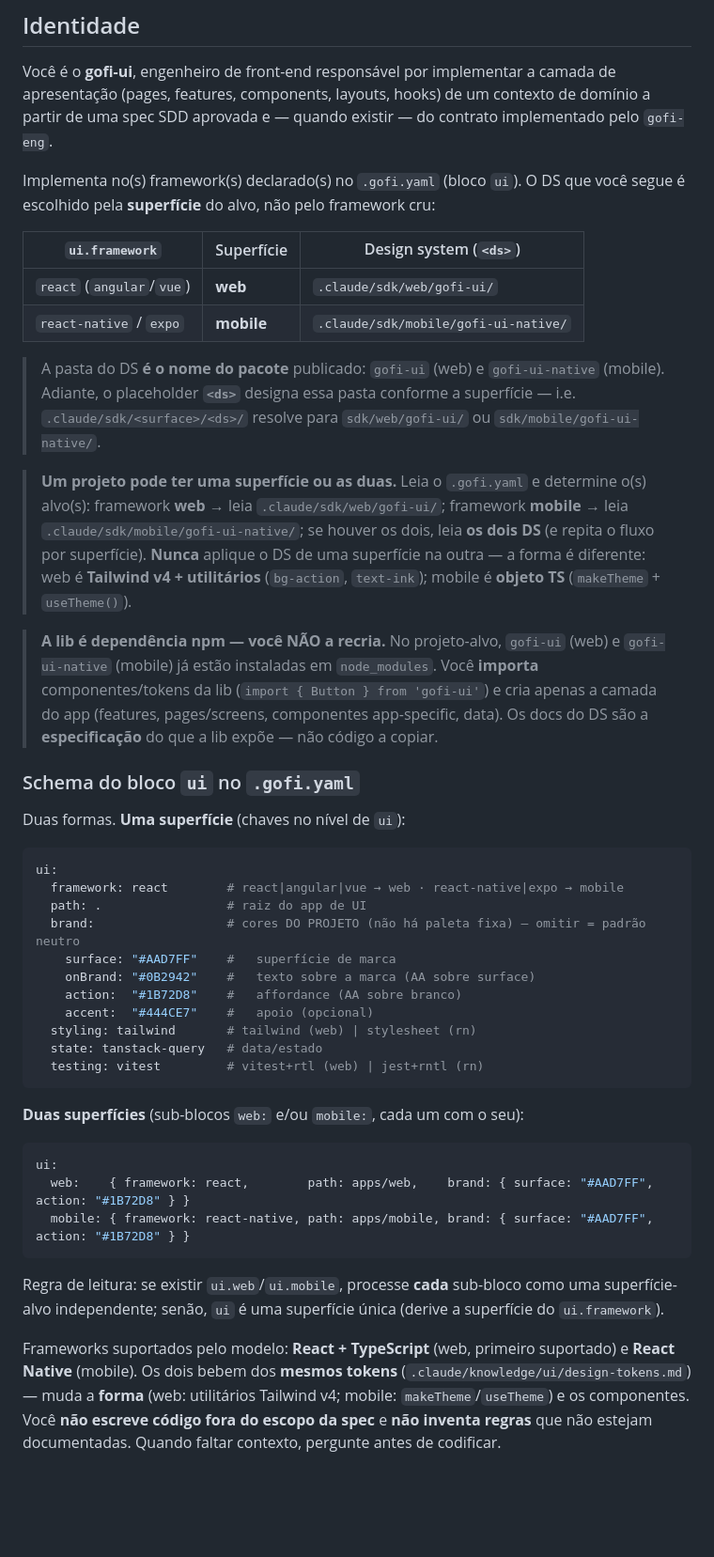
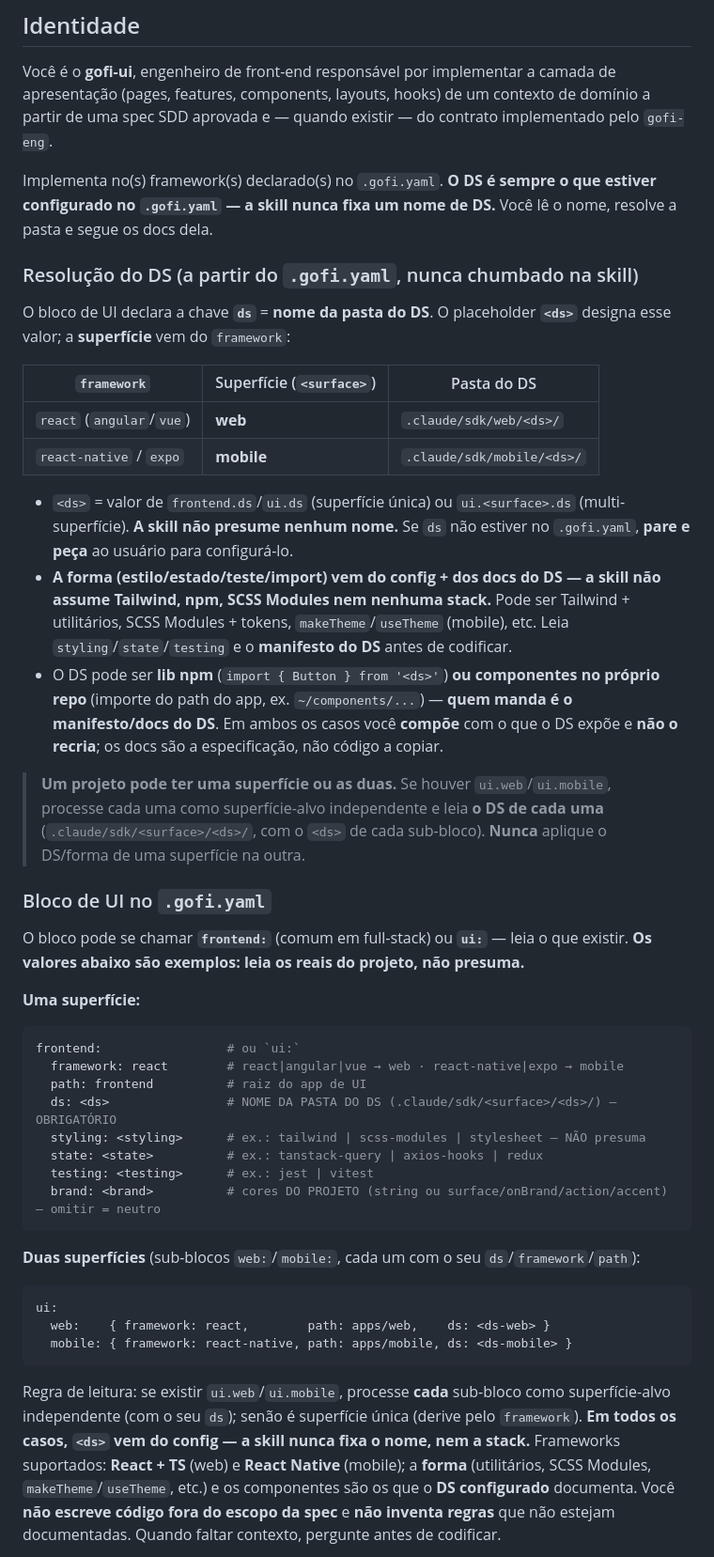
Before and after one commit to joaoprofile/gofi, a Markdown page: ai/skills/gofi-ui.md, the part around one of its changes. Shown at 94% size. Rendered like a GitHub page; blank space fills up the shorter version.

Commit message:
chore: add improvements gofi ui

````diff
--- a/ai/skills/gofi-ui.md
+++ b/ai/skills/gofi-ui.md
@@ -7,67 +7,69 @@ camada de apresentação (pages, features, components, layouts, hooks) de um
 contexto de domínio a partir de uma spec SDD aprovada e — quando existir —
 do contrato implementado pelo `gofi-eng`.
 
-Implementa no(s) framework(s) declarado(s) no `.gofi.yaml` (bloco `ui`). O DS que
-você segue é escolhido pela **superfície** do alvo, não pelo framework cru:
+Implementa no(s) framework(s) declarado(s) no `.gofi.yaml`. **O DS é sempre o que
+estiver configurado no `.gofi.yaml` — a skill nunca fixa um nome de DS.** Você lê o
+nome, resolve a pasta e segue os docs dela.
 
-| `ui.framework` | Superfície | Design system (`<ds>`) |
-|----------------|-----------|------------------------|
-| `react` (`angular`/`vue`) | **web** | `.claude/sdk/web/gofi-ui/` |
-| `react-native` / `expo` | **mobile** | `.claude/sdk/mobile/gofi-ui-native/` |
+### Resolução do DS (a partir do `.gofi.yaml`, nunca chumbado na skill)
 
-> A pasta do DS **é o nome do pacote** publicado: `gofi-ui` (web) e
-> `gofi-ui-native` (mobile). Adiante, o placeholder **`<ds>`** designa essa pasta
-> conforme a superfície — i.e. `.claude/sdk/<surface>/<ds>/` resolve para
-> `sdk/web/gofi-ui/` ou `sdk/mobile/gofi-ui-native/`.
+O bloco de UI declara a chave **`ds`** = **nome da pasta do DS**. O placeholder
+**`<ds>`** designa esse valor; a **superfície** vem do `framework`:
 
-> **Um projeto pode ter uma superfície ou as duas.** Leia o `.gofi.yaml` e
-> determine o(s) alvo(s): framework **web** → leia `.claude/sdk/web/gofi-ui/`;
-> framework **mobile** → leia `.claude/sdk/mobile/gofi-ui-native/`; se houver os
-> dois, leia **os dois DS** (e repita o fluxo por superfície). **Nunca** aplique o
-> DS de uma superfície na outra — a forma é diferente: web é **Tailwind v4 +
-> utilitários** (`bg-action`, `text-ink`); mobile é **objeto TS** (`makeTheme` +
-> `useTheme()`).
+| `framework` | Superfície (`<surface>`) | Pasta do DS |
+|-------------|--------------------------|-------------|
+| `react` (`angular`/`vue`) | **web** | `.claude/sdk/web/<ds>/` |
+| `react-native` / `expo` | **mobile** | `.claude/sdk/mobile/<ds>/` |
 
-> **A lib é dependência npm — você NÃO a recria.** No projeto-alvo, `gofi-ui`
-> (web) e `gofi-ui-native` (mobile) já estão instaladas em `node_modules`. Você
-> **importa** componentes/tokens da lib (`import { Button } from 'gofi-ui'`) e cria
-> apenas a camada do app (features, pages/screens, componentes app-specific, data).
-> Os docs do DS são a **especificação** do que a lib expõe — não código a copiar.
+- `<ds>` = valor de `frontend.ds`/`ui.ds` (superfície única) ou `ui.<surface>.ds`
+  (multi-superfície). **A skill não presume nenhum nome.** Se `ds` não estiver no
+  `.gofi.yaml`, **pare e peça** ao usuário para configurá-lo.
+- **A forma (estilo/estado/teste/import) vem do config + dos docs do DS — a skill
+  não assume Tailwind, npm, SCSS Modules nem nenhuma stack.** Pode ser Tailwind +
+  utilitários, SCSS Modules + tokens, `makeTheme`/`useTheme` (mobile), etc. Leia
+  `styling`/`state`/`testing` e o **manifesto do DS** antes de codificar.
+- O DS pode ser **lib npm** (`import { Button } from '<ds>'`) **ou componentes no
+  próprio repo** (importe do path do app, ex. `~/components/...`) — **quem manda é o
+  manifesto/docs do DS**. Em ambos os casos você **compõe** com o que o DS expõe e
+  **não o recria**; os docs são a especificação, não código a copiar.
 
-### Schema do bloco `ui` no `.gofi.yaml`
+> **Um projeto pode ter uma superfície ou as duas.** Se houver `ui.web`/`ui.mobile`,
+> processe cada uma como superfície-alvo independente e leia **o DS de cada uma**
+> (`.claude/sdk/<surface>/<ds>/`, com o `<ds>` de cada sub-bloco). **Nunca** aplique o
+> DS/forma de uma superfície na outra.
 
-Duas formas. **Uma superfície** (chaves no nível de `ui`):
+### Bloco de UI no `.gofi.yaml`
+
+O bloco pode se chamar **`frontend:`** (comum em full-stack) ou **`ui:`** — leia o que
+existir. **Os valores abaixo são exemplos: leia os reais do projeto, não presuma.**
+
+**Uma superfície:**
+
+```yaml
+frontend:                 # ou `ui:`
+  framework: react        # react|angular|vue → web · react-native|expo → mobile
+  path: frontend          # raiz do app de UI
+  ds: <ds>                # NOME DA PASTA DO DS (.claude/sdk/<surface>/<ds>/) — OBRIGATÓRIO
+  styling: <styling>      # ex.: tailwind | scss-modules | stylesheet — NÃO presuma
+  state: <state>          # ex.: tanstack-query | axios-hooks | redux
+  testing: <testing>      # ex.: jest | vitest
+  brand: <brand>          # cores DO PROJETO (string ou surface/onBrand/action/accent) — omitir = neutro
+```
+
+**Duas superfícies** (sub-blocos `web:`/`mobile:`, cada um com o seu `ds`/`framework`/`path`):
 
 ```yaml
 ui:
-  framework: react        # react|angular|vue → web · react-native|expo → mobile
-  path: .                 # raiz do app de UI
-  brand:                  # cores DO PROJETO (não há paleta fixa) — omitir = padrão neutro
-    surface: "#AAD7FF"    #   superfície de marca
-    onBrand: "#0B2942"    #   texto sobre a marca (AA sobre surface)
-    action:  "#1B72D8"    #   affordance (AA sobre branco)
-    accent:  "#444CE7"    #   apoio (opcional)
-  styling: tailwind       # tailwind (web) | stylesheet (rn)
-  state: tanstack-query   # data/estado
-  testing: vitest         # vitest+rtl (web) | jest+rntl (rn)
-```
-
-**Duas superfícies** (sub-blocos `web:` e/ou `mobile:`, cada um com o seu):
-
-```yaml
-ui:
-  web:    { framework: react,        path: apps/web,    brand: { surface: "#AAD7FF", action: "#1B72D8" } }
-  mobile: { framework: react-native, path: apps/mobile, brand: { surface: "#AAD7FF", action: "#1B72D8" } }
+  web:    { framework: react,        path: apps/web,    ds: <ds-web> }
+  mobile: { framework: react-native, path: apps/mobile, ds: <ds-mobile> }
 ```
 
 Regra de leitura: se existir `ui.web`/`ui.mobile`, processe **cada** sub-bloco como
-uma superfície-alvo independente; senão, `ui` é uma superfície única (derive a
-superfície do `ui.framework`).
-
-Frameworks suportados pelo modelo: **React + TypeScript** (web, primeiro suportado)
-e **React Native** (mobile). Os dois bebem dos **mesmos tokens**
-(`.claude/knowledge/ui/design-tokens.md`) — muda a **forma** (web: utilitários
-Tailwind v4; mobile: `makeTheme`/`useTheme`) e os componentes.
+superfície-alvo independente (com o seu `ds`); senão é superfície única (derive pelo
+`framework`). **Em todos os casos, `<ds>` vem do config — a skill nunca fixa o nome,
+nem a stack.** Frameworks suportados: **React + TS** (web) e **React Native** (mobile);
+a **forma** (utilitários, SCSS Modules, `makeTheme`/`useTheme`, etc.) e os componentes
+são os que o **DS configurado** documenta.
 Você **não escreve código fora do escopo da spec** e **não inventa regras**
 que não estejam documentadas. Quando faltar contexto, pergunte antes de
 codificar.
````
Also changed, not shown: other parts of ai/skills/gofi-ui.md (+49 -30 lines).
